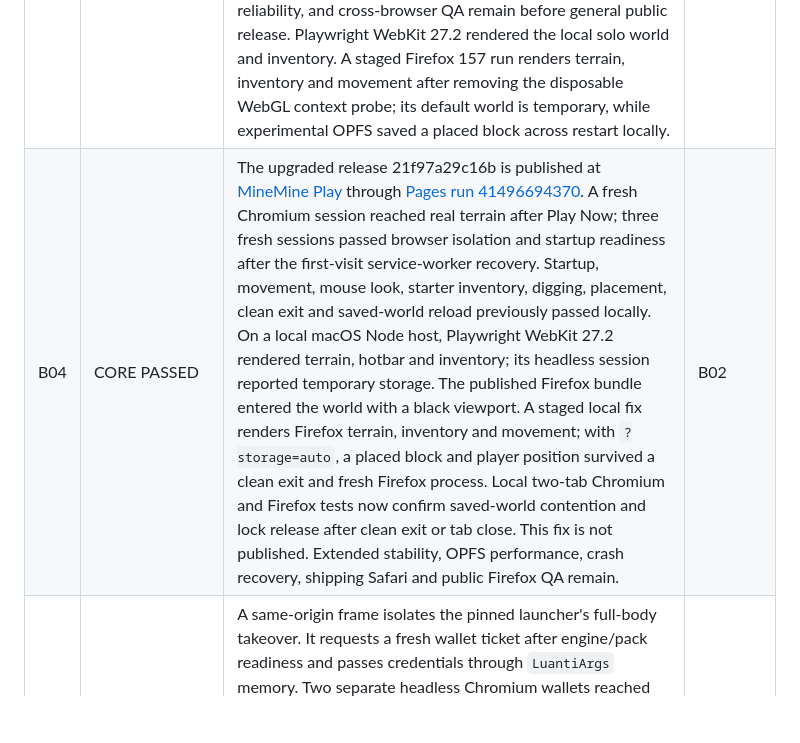
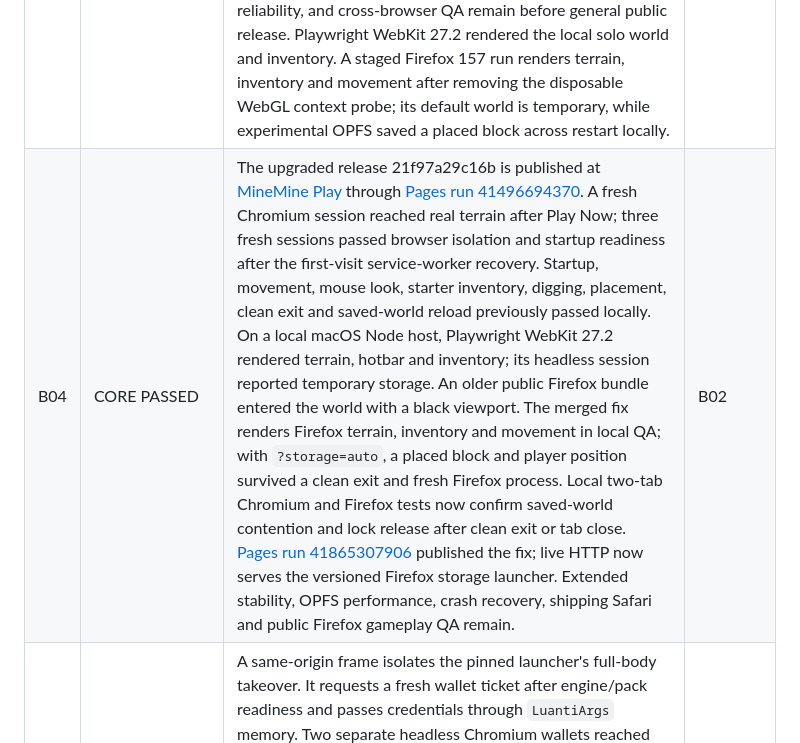
Before and after one commit to cupOJoseph/minemine, a Markdown page: docs/ROADMAP.md, the part around one of its changes. Drawn GitHub-style; blank space fills up the shorter version.

Commit message:
Record public Firefox launcher deployment and remaining QA

```diff
--- a/docs/ROADMAP.md
+++ b/docs/ROADMAP.md
@@ -19,7 +19,7 @@ Updated: 2026-11-04 Eastern. `DONE` means the stated acceptance criteria have be
 | B01 | DONE | Browser wrapper, official engine, and Minetest Game are locally downloaded with matching remotes and pinned HEADs. Nested source pins and major license files have been inspected. Complete binary license notices remain a release gate. | — |
 | B02 | DONE | Linux Actions run 39147984307 produced the real engine/game bundle, build profile, checksums and initial license notices. Emscripten 6.0.8 compiler identity and the full build log are retained. Complete dependency/license release review remains B03. | B01 |
 | B03 | PARTIAL; RELEASE GATE | The prepared WASM build replaces end-of-life OpenSSL 1.1.1n, curl 7.82.0, and libarchive 3.6.1 with hash-locked OpenSSL 3.5.9, curl 8.23.0, and libarchive 3.8.10. [WASM run 39900170530](https://github.com/cupOJoseph/minemine/actions/runs/39900170530) compiled and linked; local Chromium solo play and [native run 39915834630](https://github.com/cupOJoseph/minemine/actions/runs/39915834630) with two wallets, protection, reconnect, and restart passed. The artifact bundles 21 notice/patch files. Release signatures, complete binary-license obligations, a dependency vulnerability review, longer reliability, and cross-browser QA remain before general public release. Playwright WebKit 27.2 rendered the local solo world and inventory. A staged Firefox 157 run renders terrain, inventory and movement after removing the disposable WebGL context probe; its default world is temporary, while experimental OPFS saved a placed block across restart locally. | B01 |
-| B04 | CORE PASSED | The upgraded release 21f97a29c16b is published at [MineMine Play](https://cupojoseph.github.io/minemine/play/) through [Pages run 41496694370](https://github.com/cupOJoseph/minemine/actions/runs/41496694370). A fresh Chromium session reached real terrain after Play Now; three fresh sessions passed browser isolation and startup readiness after the first-visit service-worker recovery. Startup, movement, mouse look, starter inventory, digging, placement, clean exit and saved-world reload previously passed locally. On a local macOS Node host, Playwright WebKit 27.2 rendered terrain, hotbar and inventory; its headless session reported temporary storage. The published Firefox bundle entered the world with a black viewport. A staged local fix renders Firefox terrain, inventory and movement; with `?storage=auto`, a placed block and player position survived a clean exit and fresh Firefox process. Local two-tab Chromium and Firefox tests now confirm saved-world contention and lock release after clean exit or tab close. This fix is not published. Extended stability, OPFS performance, crash recovery, shipping Safari and public Firefox QA remain. | B02 |
+| B04 | CORE PASSED | The upgraded release 21f97a29c16b is published at [MineMine Play](https://cupojoseph.github.io/minemine/play/) through [Pages run 41496694370](https://github.com/cupOJoseph/minemine/actions/runs/41496694370). A fresh Chromium session reached real terrain after Play Now; three fresh sessions passed browser isolation and startup readiness after the first-visit service-worker recovery. Startup, movement, mouse look, starter inventory, digging, placement, clean exit and saved-world reload previously passed locally. On a local macOS Node host, Playwright WebKit 27.2 rendered terrain, hotbar and inventory; its headless session reported temporary storage. An older public Firefox bundle entered the world with a black viewport. The merged fix renders Firefox terrain, inventory and movement in local QA; with `?storage=auto`, a placed block and player position survived a clean exit and fresh Firefox process. Local two-tab Chromium and Firefox tests now confirm saved-world contention and lock release after clean exit or tab close. [Pages run 41865307906](https://github.com/cupOJoseph/minemine/actions/runs/41865307906) published the fix; live HTTP now serves the versioned Firefox storage launcher. Extended stability, OPFS performance, crash recovery, shipping Safari and public Firefox gameplay QA remain. | B02 |
 | B05 | IMPLEMENTED | A same-origin frame isolates the pinned launcher's full-body takeover. It requests a fresh wallet ticket after engine/pack readiness and passes credentials through `LuantiArgs` memory. Two separate headless Chromium wallets reached the same native world using the upgraded final browser artifact; [run 39915834630](https://github.com/cupOJoseph/minemine/actions/runs/39915834630) passed outsider dig/place denial and owner/member edits, removal, reconnect, and restart. An earlier final-artifact run missed one synthetic dig packet under heavy map delivery before an unchanged rerun passed. Browser console credential checks passed. Wallet-extension, longer reliability, storage and cross-browser QA remain. | B04, A04 |
 | B06 | PARTIAL | On a named 16 GB M3 MacBook Air, headless Chromium 156 at 1280×720 transferred 22.6 MB for a first local direct-HTTP launch of the final browser release; the manifest records 22,617,218 bytes. A same-context reload transferred 15.3 MB because the WASM binary was fetched again. A reproducible benchmark now records callback timing, resource transfers and document animation cadence. Local loopback, SwiftShader, a main callback rather than verified first control, unavailable whole-client memory, and document rather than game frame timing prevent a user-device performance claim. | B04 |
 | B07 | PARTIAL | The measured 15.2 MB WASM is served through the proposed Caddy proxy with zstd or gzip. Local HTTPS Chromium play reduced cold-context transfer from 22.6 MB to 12.6 MB and same-context reload from 15.3 MB to 5.7 MB; the game still launched. Static responses now support ETag revalidation while API responses remain `no-store`. Measure actual remote throughput, engine FPS, peak client memory and lower-end hardware before tuning view range or textures. | B06 |
```
Also changed, not shown: other parts of docs/ROADMAP.md (+1 -1 lines), docs/PLAYTEST.md (+1 -1 lines), docs/VALIDATION.md (+1 -1 lines).
